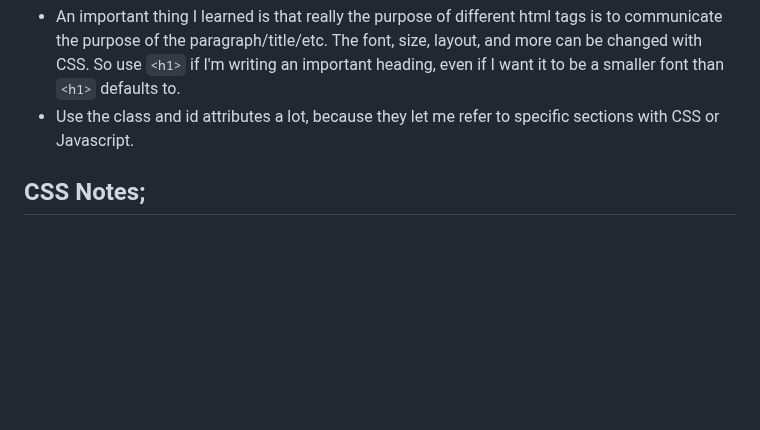
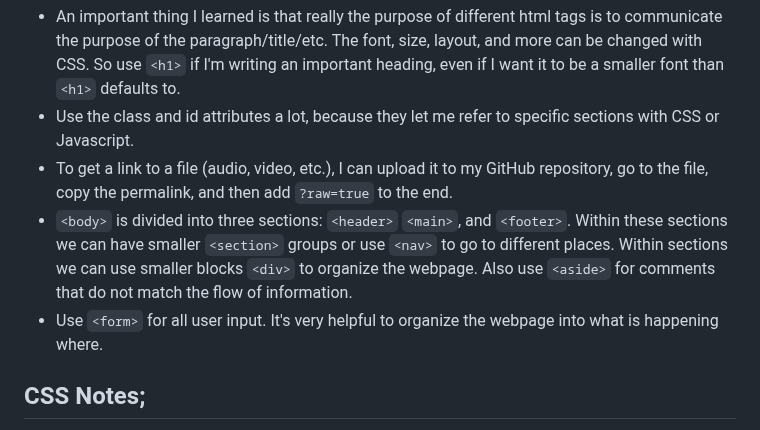
Before and after one commit to stamphen/startup, a Markdown page: notes.md, the part around the change. GitHub-like rendering; blank space fills up the shorter version.

Commit message:
Adding html notes about sections, heading, etc.

```diff
--- a/notes.md
+++ b/notes.md
@@ -75,6 +75,9 @@ to edit the file. I changed the :80 and [yourdomainnamehere] portions to my doma
 (both only need to be in the `<head>` section, and you can change the file names)
 - An important thing I learned is that really the purpose of different html tags is to communicate the purpose of the paragraph/title/etc. The font, size, layout, and more can be changed with CSS. So use `<h1>` if I'm writing an important heading, even if I want it to be a smaller font than `<h1>` defaults to.
 - Use the class and id attributes a lot, because they let me refer to specific sections with CSS or Javascript.
+- To get a link to a file (audio, video, etc.), I can upload it to my GitHub repository, go to the file, copy the permalink, and then add `?raw=true` to the end.
+- `<body>` is divided into three sections: `<header>` `<main>`, and `<footer>`. Within these sections we can have smaller `<section>` groups or use `<nav>` to go to different places. Within sections we can use smaller blocks `<div>` to organize the webpage. Also use `<aside>` for comments that do not match the flow of information.
+- Use `<form>` for all user input. It's very helpful to organize the webpage into what is happening where.
 
 ## CSS Notes;
 - When specifying the width of a container, padding, margins, etc., you can use percentages. This could be really useful when displaying on different screen sizes.
```
